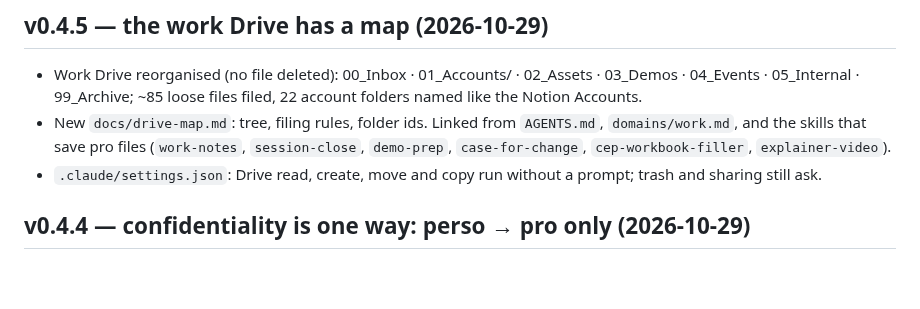
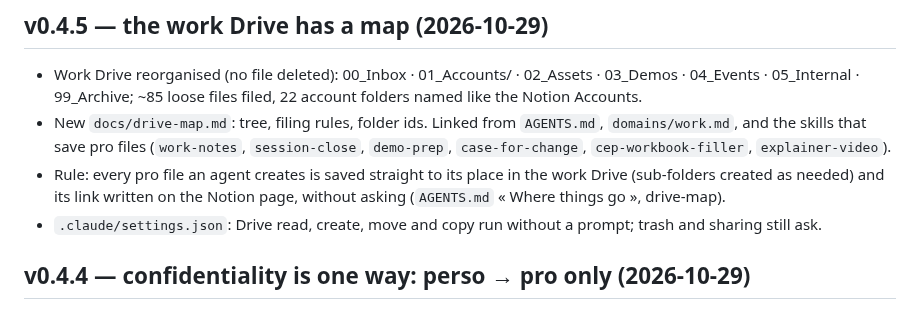
Before and after one commit to ac-ua/Brain, a Markdown page: CHANGELOG.md, the part around the change. Drawn GitHub-style; blank space fills up the shorter version.

Commit message:
Changelog: filing at creation

```diff
--- a/CHANGELOG.md
+++ b/CHANGELOG.md
@@ -9,6 +9,8 @@ The brain is versioned like any project: `v0.x` while the skeleton settles. Each
 - New `docs/drive-map.md`: tree, filing rules, folder ids. Linked from `AGENTS.md`, `domains/work.md`, and the skills
   that save pro files (`work-notes`, `session-close`, `demo-prep`, `case-for-change`, `cep-workbook-filler`,
   `explainer-video`).
+- Rule: every pro file an agent creates is saved straight to its place in the work Drive (sub-folders created as
+  needed) and its link written on the Notion page, without asking (`AGENTS.md` « Where things go », drive-map).
 - `.claude/settings.json`: Drive read, create, move and copy run without a prompt; trash and sharing still ask.
 
 ## v0.4.4 — confidentiality is one way: perso → pro only (2026-10-29)
```
